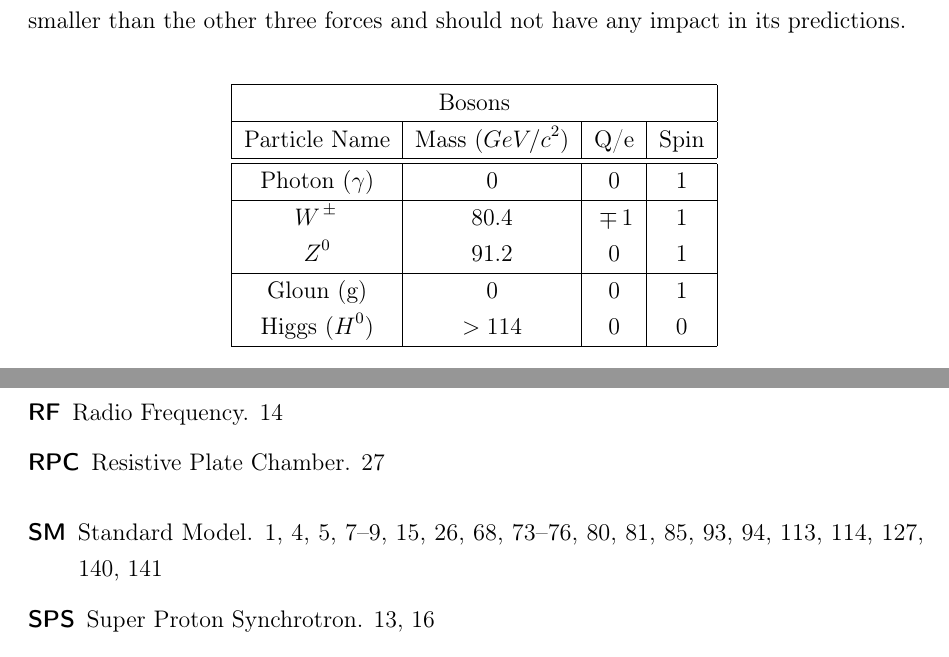
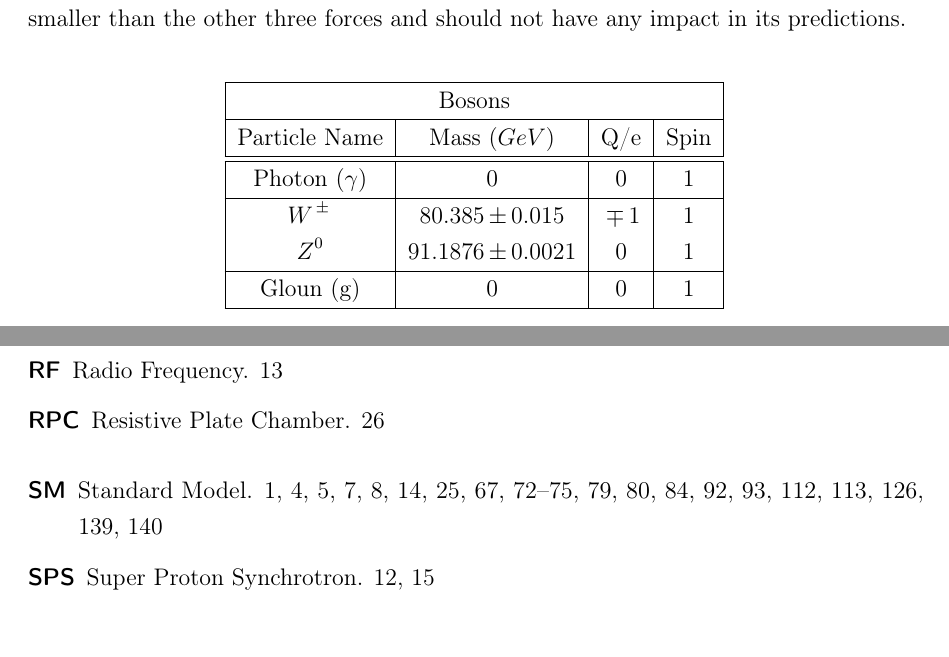
Before and after one commit to joaopela/PhDThesis, a LaTeX thesis (PhDThesis/thesis.tex, which reads PhDThesis/Chapter01/Tables/BosonProperties.tex): two parts of pages 15 and 168 of 168 before the commit and two parts of pages 15 and 167 of 167 after it, joined at a grey line, cut so that both start at the same text. Compiled offline with pdfLaTeX.

Commit message:
Updating it all

```diff
--- a/PhDThesis/Chapter01/Tables/BosonProperties.tex
+++ b/PhDThesis/Chapter01/Tables/BosonProperties.tex
@@ -4,18 +4,17 @@
   \hline
   \multicolumn{4}{|c|}{Bosons} \\
   \hline
-   Particle Name & Mass ($GeV/c^2$) &     Q/e & Spin \\
+   Particle Name & Mass ($GeV$) &     Q/e & Spin \\
   \hline
   \hline
-  Photon ($\gamma$) &               0 &       0 &    1 \\
+  Photon ($\gamma$) &                  0 &       0 &    1 \\
   \hline
-  $W^\pm$           &            80.4 & $\mp 1$ &    1 \\
-  $Z^0$             &            91.2 &       0 &    1 \\
+  $W^\pm$           & $80.385 \pm 0.015$ & $\mp 1$ &    1 \\
+  $Z^0$             & $91.1876\pm0.0021$ &       0 &    1 \\
   \hline
-  Gloun (g)         &               0 &       0 &    1 \\
-  Higgs ($H^0$)     &         $> 114$ &       0 &    0 \\
+  Gloun (g)         &                  0 &       0 &    1 \\
   \hline
   \end{tabular}
-  \caption[List of bosons and their fundamental properties]{List of bosons and their fundamental properties}
-  \label{TheoreticalIntroduction_BosonProperties}
+  \caption[List of bosons and their fundamental properties]{List of force carrying bosons and their fundamental properties \cite{ARTICLE:PDG2014}.}
+  \label{TABLE:Theory_SM_ParticlesAndForces_BosonProperties}
 \end{table}
```
